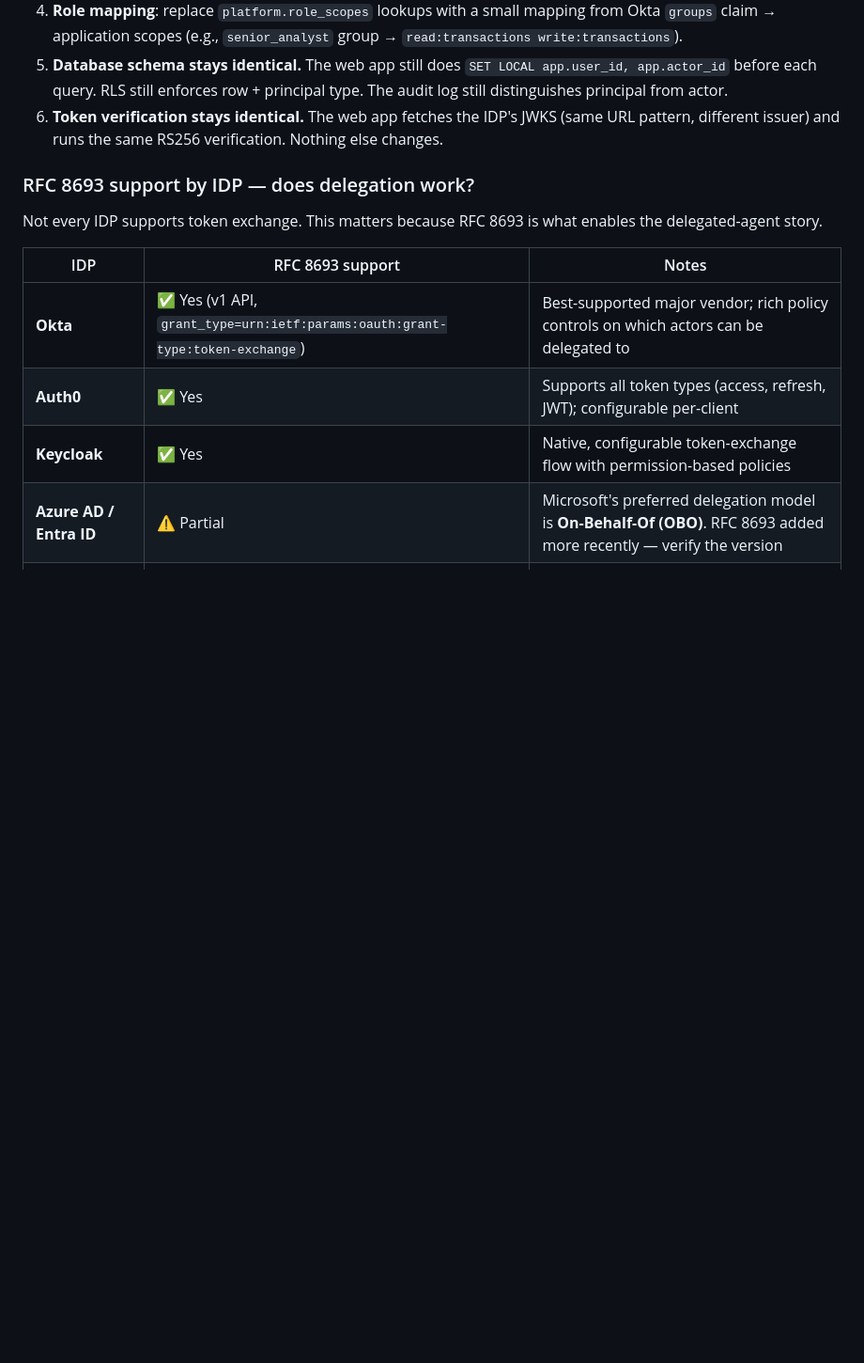
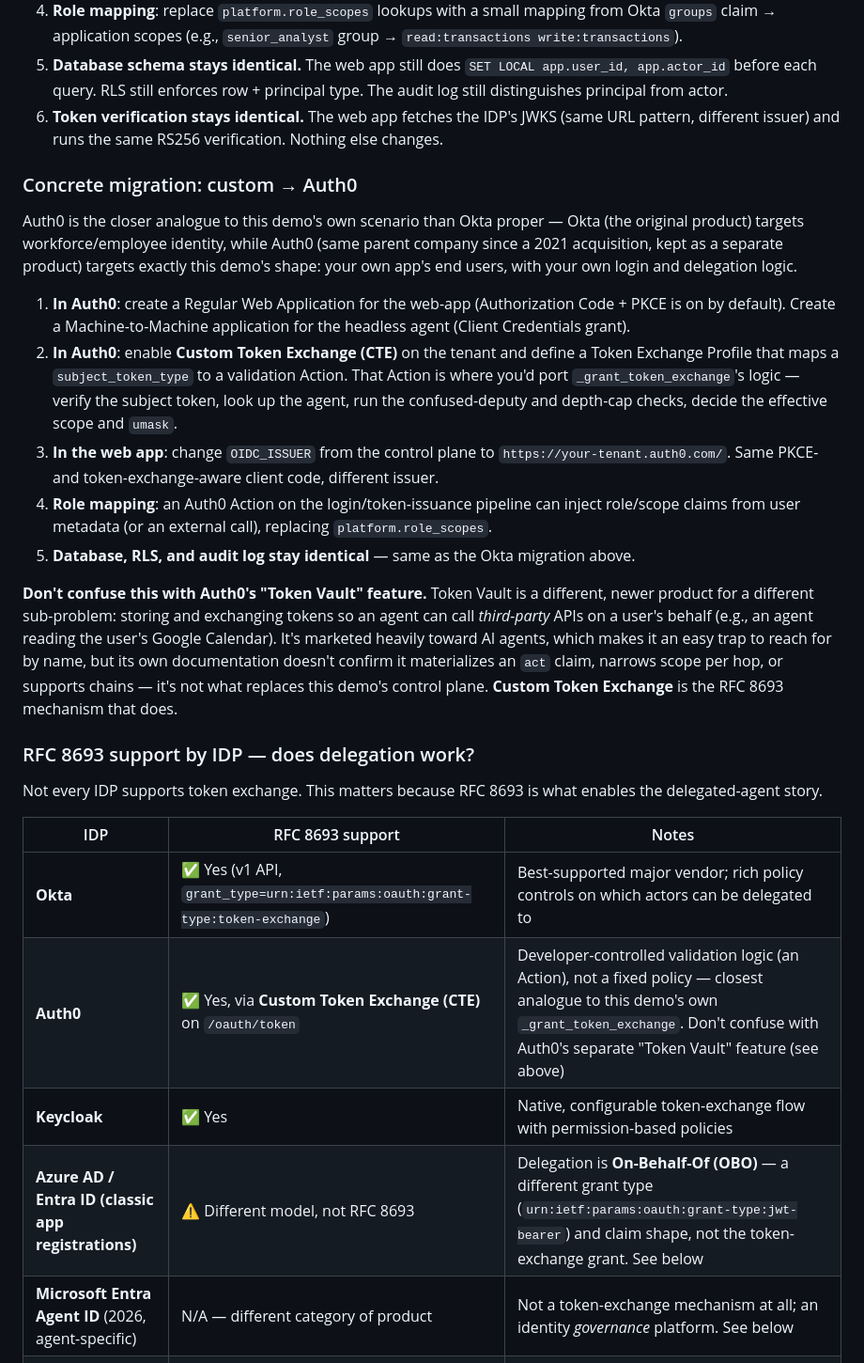
Before and after one commit to theRealMarkCastillo/identity-demo, a Markdown page: docs/ARCHITECTURE.md, the part around one of its changes. Shown at 94% size. Rendered like a GitHub page; blank space fills up the shorter version.

Commit message:
Document Auth0 and Entra migration paths in External IDP Integration
Extends §14 alongside the existing Okta walkthrough:

- Concrete migration: custom -> Auth0, naming Custom Token Exchange (CTE)
  as the RFC 8693 mechanism and explicitly distinguishing it from Auth0's
  separate "Token Vault" feature (which solves a different problem --
  third-party API delegation, not internal act-tagged tokens -- and is
  easy to reach for by name since it's the one marketed at AI agents).
- Split the RFC 8693 support table's single "Azure AD / Entra ID" row
  into two: classic OBO-based delegation (different grant type/claim
  shape, not RFC 8693) and the newer Entra Agent ID product (an identity
  governance platform, not a token-issuance mechanism at all).
- New section explaining why Entra doesn't fit the same "change the
  issuer URL" template Okta and Auth0 do.

All claims verified against vendor docs before writing (Auth0 CTE specifics,
Entra Agent ID licensing/integration shape) rather than assumed.

```diff
--- a/docs/ARCHITECTURE.md
+++ b/docs/ARCHITECTURE.md
@@ -1216,6 +1216,18 @@ The swap-out is mostly configuration: point the web app at the IDP's issuer URL,
 5. **Database schema stays identical.** The web app still does `SET LOCAL app.user_id, app.actor_id` before each query. RLS still enforces row + principal type. The audit log still distinguishes principal from actor.
 6. **Token verification stays identical.** The web app fetches the IDP's JWKS (same URL pattern, different issuer) and runs the same RS256 verification. Nothing else changes.
 
+### Concrete migration: custom → Auth0
+
+Auth0 is the closer analogue to this demo's own scenario than Okta proper — Okta (the original product) targets workforce/employee identity, while Auth0 (same parent company since a 2021 acquisition, kept as a separate product) targets exactly this demo's shape: your own app's end users, with your own login and delegation logic.
+
+1. **In Auth0**: create a Regular Web Application for the web-app (Authorization Code + PKCE is on by default). Create a Machine-to-Machine application for the headless agent (Client Credentials grant).
+2. **In Auth0**: enable **Custom Token Exchange (CTE)** on the tenant and define a Token Exchange Profile that maps a `subject_token_type` to a validation Action. That Action is where you'd port `_grant_token_exchange`'s logic — verify the subject token, look up the agent, run the confused-deputy and depth-cap checks, decide the effective scope and `umask`.
+3. **In the web app**: change `OIDC_ISSUER` from the control plane to `https://your-tenant.auth0.com/`. Same PKCE- and token-exchange-aware client code, different issuer.
+4. **Role mapping**: an Auth0 Action on the login/token-issuance pipeline can inject role/scope claims from user metadata (or an external call), replacing `platform.role_scopes`.
+5. **Database, RLS, and audit log stay identical** — same as the Okta migration above.
+
+**Don't confuse this with Auth0's "Token Vault" feature.** Token Vault is a different, newer product for a different sub-problem: storing and exchanging tokens so an agent can call *third-party* APIs on a user's behalf (e.g., an agent reading the user's Google Calendar). It's marketed heavily toward AI agents, which makes it an easy trap to reach for by name, but its own documentation doesn't confirm it materializes an `act` claim, narrows scope per hop, or supports chains — it's not what replaces this demo's control plane. **Custom Token Exchange** is the RFC 8693 mechanism that does.
+
 ### RFC 8693 support by IDP — does delegation work?
 
 Not every IDP supports token exchange. This matters because RFC 8693 is what enables the delegated-agent story.
@@ -1223,9 +1235,10 @@ Not every IDP supports token exchange. This matters because RFC 8693 is what ena
 | IDP | RFC 8693 support | Notes |
 |---|---|---|
 | **Okta** | ✅ Yes (v1 API, `grant_type=urn:ietf:params:oauth:grant-type:token-exchange`) | Best-supported major vendor; rich policy controls on which actors can be delegated to |
-| **Auth0** | ✅ Yes | Supports all token types (access, refresh, JWT); configurable per-client |
+| **Auth0** | ✅ Yes, via **Custom Token Exchange (CTE)** on `/oauth/token` | Developer-controlled validation logic (an Action), not a fixed policy — closest analogue to this demo's own `_grant_token_exchange`. Don't confuse with Auth0's separate "Token Vault" feature (see above) |
 | **Keycloak** | ✅ Yes | Native, configurable token-exchange flow with permission-based policies |
-| **Azure AD / Entra ID** | ⚠️ Partial | Microsoft's preferred delegation model is **On-Behalf-Of (OBO)**. RFC 8693 added more recently — verify the version |
+| **Azure AD / Entra ID (classic app registrations)** | ⚠️ Different model, not RFC 8693 | Delegation is **On-Behalf-Of (OBO)** — a different grant type (`urn:ietf:params:oauth:grant-type:jwt-bearer`) and claim shape, not the token-exchange grant. See below |
+| **Microsoft Entra Agent ID** (2026, agent-specific) | N/A — different category of product | Not a token-exchange mechanism at all; an identity *governance* platform. See below |
 | **AWS Cognito** | ❌ No native support | Would need a custom broker service in front |
 | **Google Cloud IAM** | ❌ No | Uses Workload Identity Federation (OIDC token → GCP access token) instead — different model |
 | **HashiCorp Vault** | ⚠️ Limited | Vault issues tokens, but its model isn't a drop-in OAuth 2.1 server |
```
Also changed, not shown: other parts of docs/ARCHITECTURE.md (+9 -0 lines).
